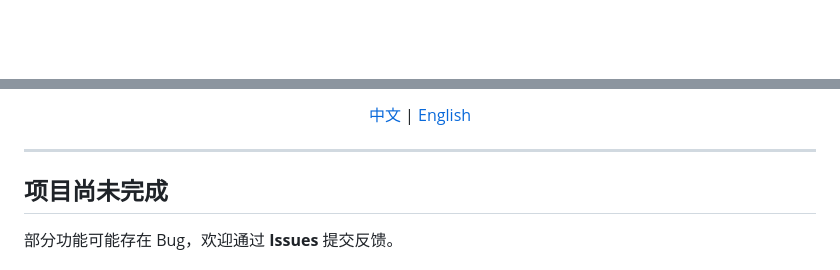
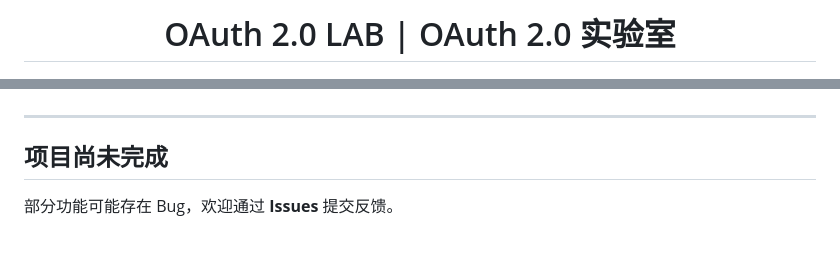
Before and after one commit to Murphy08/oauth2-lab, a Markdown page: README.md, 2 parts joined by grey strips. Rendered like a GitHub page; blank space fills up the shorter version.

```diff
--- a/README.md
+++ b/README.md
@@ -1,2 +1,4 @@
-<div align="center">
+<p align="center">
+  <h1 align="center">OAuth 2.0 LAB | OAuth 2.0 实验室</h1>
+</p>
 
@@ -10,7 +26,4 @@
 
-[中文](#中文文档) | [English](#english-documentation)
-
-</div>
 
 ---
 
```
Also changed, not shown: other parts of README.md (+20 -6 lines).
